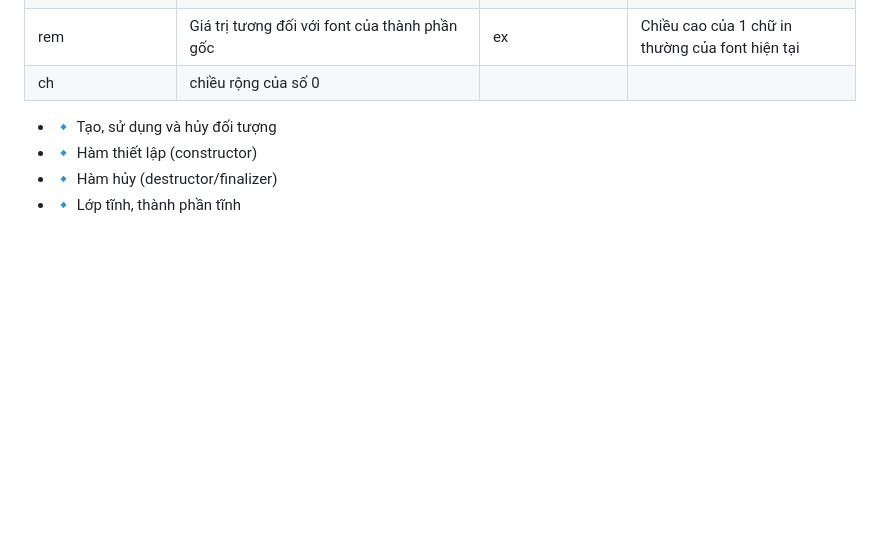
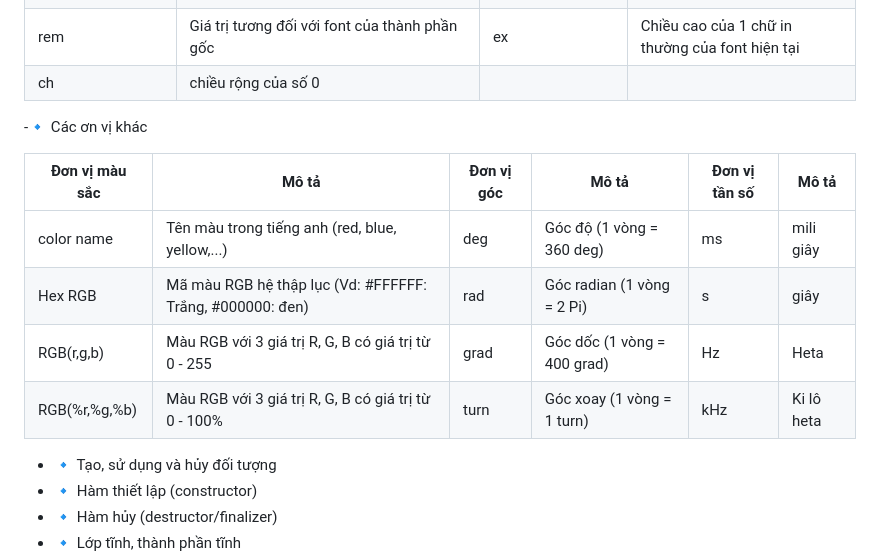
Before and after one commit to InfoTech-NTU/Thiet-Ke-Web, a Markdown page: README.md, the part around the change. GitHub-like rendering; blank space fills up the shorter version.

```diff
--- a/README.md
+++ b/README.md
@@ -69,6 +69,14 @@
 |rem| Giá trị tương đối với font của thành phần gốc|ex| Chiều cao của 1 chữ in thường của font hiện tại|
 |ch| chiều rộng của số 0|
 
+-🔹 Các ơn vị khác
+
+| Đơn vị màu sắc| Mô tả| Đơn vị góc| Mô tả|Đơn vị tần số| Mô tả|
+|--------|------|--------|------|--------|------|
+|color name| Tên màu trong tiếng anh (red, blue, yellow,...)|deg|Góc độ (1 vòng = 360 deg)|ms|mili giây|
+|Hex RGB| Mã màu RGB hệ thập lục (Vd: #FFFFFF: Trắng, #000000: đen)|rad|Góc radian (1 vòng = 2 Pi)|s|giây|
+|RGB(r,g,b)| Màu RGB với 3 giá trị R, G, B có giá trị từ 0 - 255|grad|Góc dốc (1 vòng = 400 grad)|Hz| Heta|
+|RGB(%r,%g,%b)| Màu RGB với 3 giá trị R, G, B có giá trị từ 0 - 100%|turn|Góc xoay (1 vòng = 1 turn)|kHz|Ki lô heta|
 
 - 🔹 Tạo, sử dụng và hủy đối tượng
 - 🔹 Hàm thiết lập (constructor)
```
